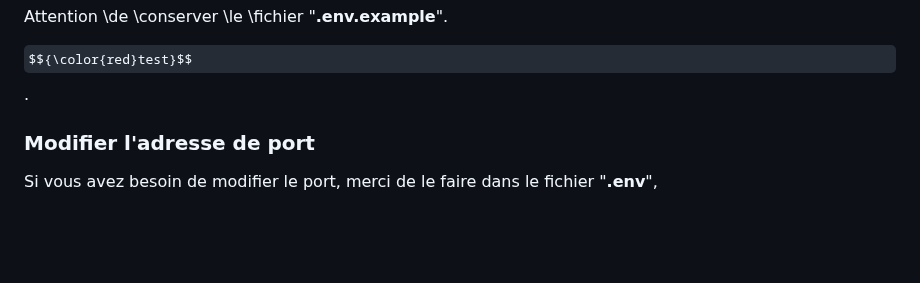
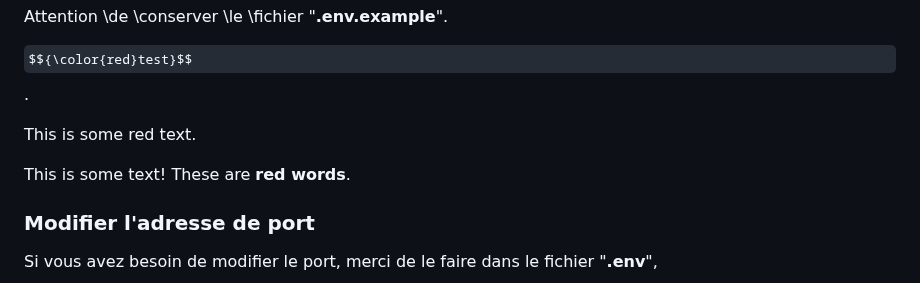
Before and after one commit to pctronique/donomo, a Markdown page: README.md, the part around the change. GitHub-like rendering; some formulas as TeX source; blank space fills up the shorter version.

````diff
--- a/README.md
+++ b/README.md
@@ -48,6 +48,9 @@ VALUE_SGBD_PORT=27020
 ```
 Créé un fichier "**.env**" à partir du fichier "**.env.example**" (copier/coller). <p><span style="color: red">Attention \de \conserver \le \fichier \"**.env.example**".</span><p/>
 $${\color{red}test}$$.
+<p style='color:red'>This is some red text.</p>
+<font color="red">This is some text!</font>
+These are <b style='color:red'>red words</b>.
 
 ### Modifier l'adresse de port
 Si vous avez besoin de modifier le port, merci de le faire dans le fichier "**.env**", $${\color{red}ne \surtout \pas \le \faire \dans \le \fichier \"**.env.example**"}$$.
````
